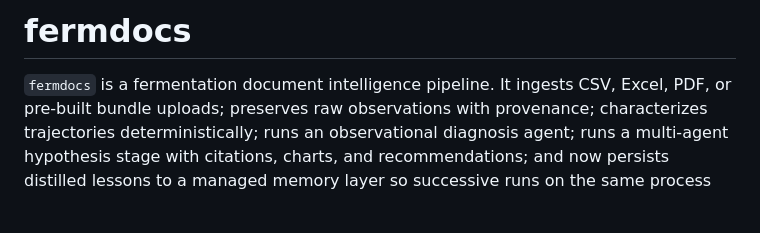
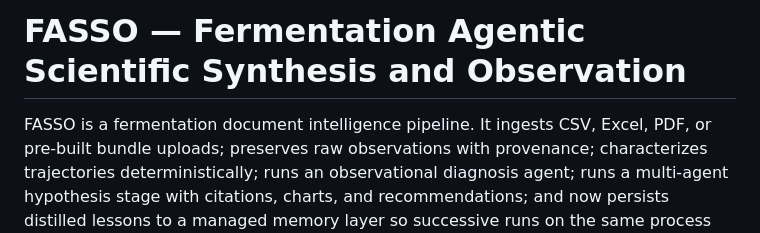
Before and after one commit to dibyochakraborty-lemnisca/Docling_Parser_System, a Markdown page: README.md, the part around the change. Rendered like a GitHub page; blank space fills up the shorter version.

Commit message:
docs: rename system from fermdocs to FASSO across documentation
Co-Authored-By: WOZCODE <contact@withwoz.com>

```diff
--- a/README.md
+++ b/README.md
@@ -1,6 +1,6 @@
-# fermdocs
+# FASSO — Fermentation Agentic Scientific Synthesis and Observation
 
-`fermdocs` is a fermentation document intelligence pipeline. It ingests
+FASSO is a fermentation document intelligence pipeline. It ingests
 CSV, Excel, PDF, or pre-built bundle uploads; preserves raw observations
 with provenance; characterizes trajectories deterministically; runs an
 observational diagnosis agent; runs a multi-agent hypothesis stage with
```
Also changed, not shown: ARCHITECTURE.md (+4 -4 lines), docs/architecture.md (+2 -2 lines).
